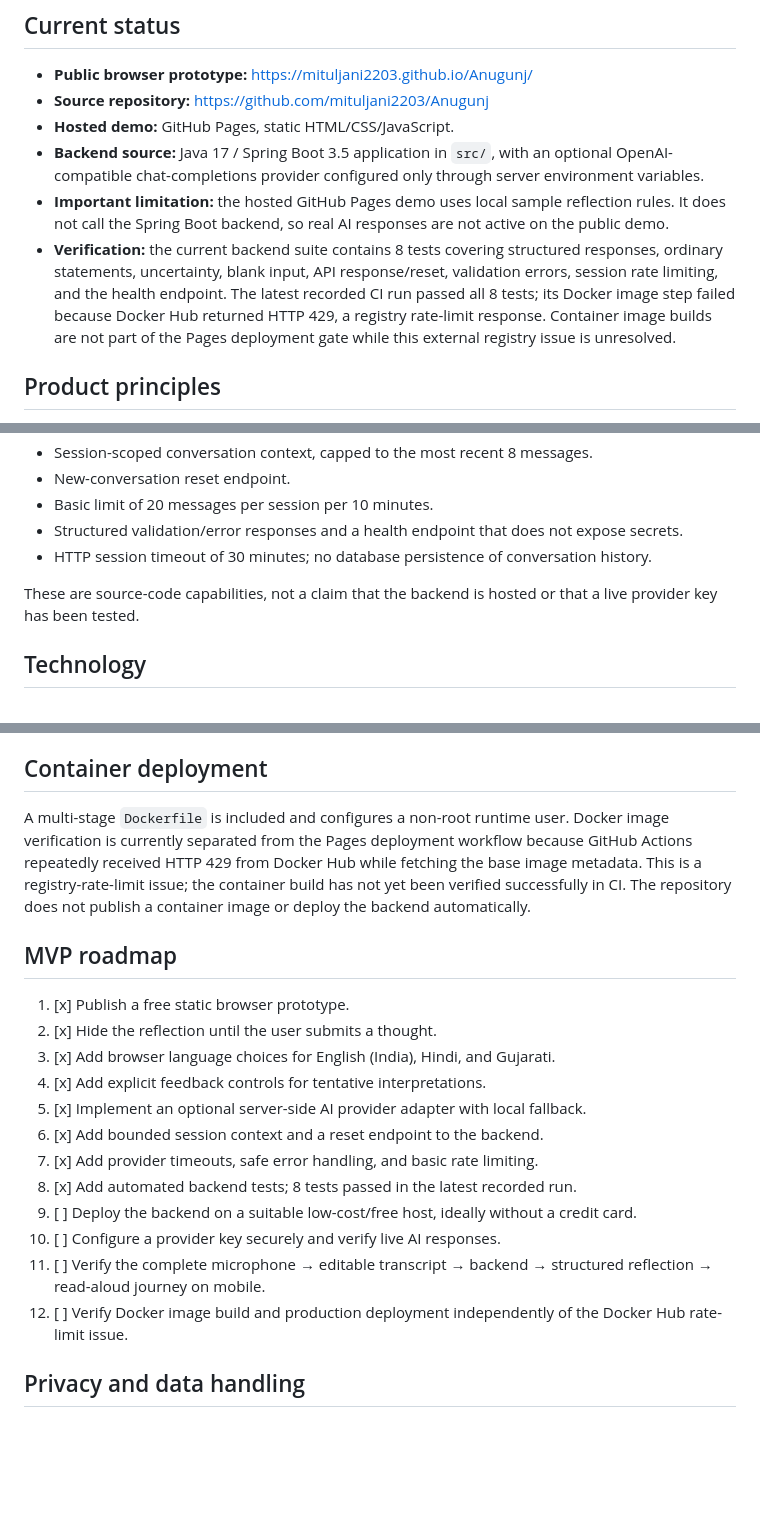
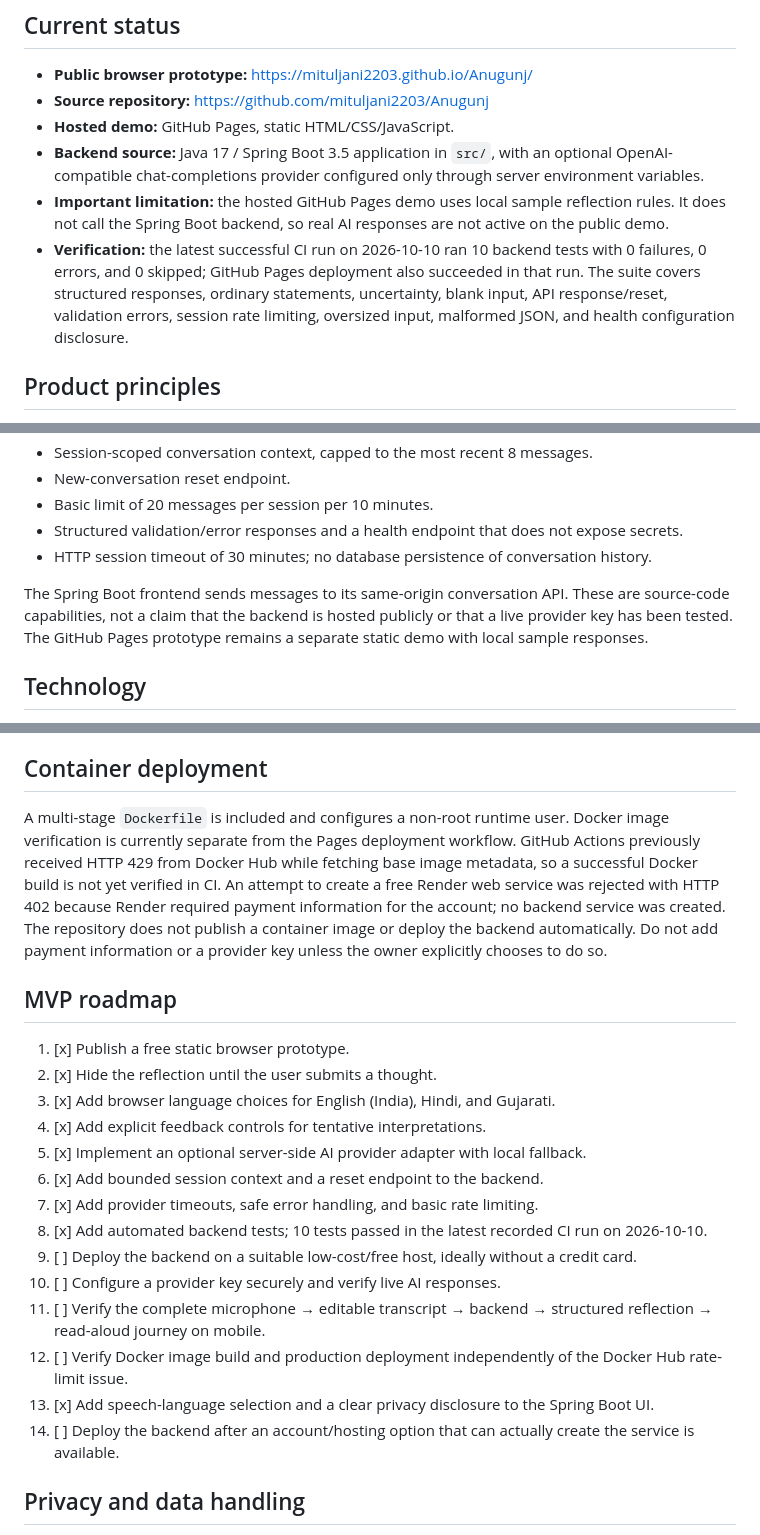
Before and after one commit to mituljani2203/Anugunj, a Markdown page: README.md, 3 parts joined by grey strips. GitHub-like rendering; blank space fills up the shorter version.

Commit message:
Update verified test results, privacy UI, and deployment blocker

```diff
--- a/README.md
+++ b/README.md
@@ -9,7 +9,7 @@
 - **Hosted demo:** GitHub Pages, static HTML/CSS/JavaScript.
 - **Backend source:** Java 17 / Spring Boot 3.5 application in `src/`, with an optional OpenAI-compatible chat-completions provider configured only through server environment variables.
 - **Important limitation:** the hosted GitHub Pages demo uses local sample reflection rules. It does not call the Spring Boot backend, so real AI responses are not active on the public demo.
-- **Verification:** the current backend suite contains 8 tests covering structured responses, ordinary statements, uncertainty, blank input, API response/reset, validation errors, session rate limiting, and the health endpoint. The latest recorded CI run passed all 8 tests; its Docker image step failed because Docker Hub returned HTTP 429, a registry rate-limit response. Container image builds are not part of the Pages deployment gate while this external registry issue is unresolved.
+- **Verification:** the latest successful CI run on 2026-10-10 ran 10 backend tests with 0 failures, 0 errors, and 0 skipped; GitHub Pages deployment also succeeded in that run. The suite covers structured responses, ordinary statements, uncertainty, blank input, API response/reset, validation errors, session rate limiting, oversized input, malformed JSON, and health configuration disclosure.
 
 ## Product principles
 
@@ -43,7 +44,7 @@ Speech-recognition support depends on the browser and device. Browser speech rec
 - Structured validation/error responses and a health endpoint that does not expose secrets.
 - HTTP session timeout of 30 minutes; no database persistence of conversation history.
 
-These are source-code capabilities, not a claim that the backend is hosted or that a live provider key has been tested.
+The Spring Boot frontend sends messages to its same-origin conversation API. These are source-code capabilities, not a claim that the backend is hosted publicly or that a live provider key has been tested. The GitHub Pages prototype remains a separate static demo with local sample responses.
 
 ## Technology
 
@@ -72,7 +73,7 @@ These commands are documentation only; the hosted GitHub Pages site does not run
 
 ## Container deployment
 
-A multi-stage `Dockerfile` is included and configures a non-root runtime user. Docker image verification is currently separated from the Pages deployment workflow because GitHub Actions repeatedly received HTTP 429 from Docker Hub while fetching the base image metadata. This is a registry-rate-limit issue; the container build has not yet been verified successfully in CI. The repository does not publish a container image or deploy the backend automatically.
+A multi-stage `Dockerfile` is included and configures a non-root runtime user. Docker image verification is currently separate from the Pages deployment workflow. GitHub Actions previously received HTTP 429 from Docker Hub while fetching base image metadata, so a successful Docker build is not yet verified in CI. An attempt to create a free Render web service was rejected with HTTP 402 because Render required payment information for the account; no backend service was created. The repository does not publish a container image or deploy the backend automatically. Do not add payment information or a provider key unless the owner explicitly chooses to do so.
 
 ## MVP roadmap
 
@@ -83,11 +84,13 @@ A multi-stage `Dockerfile` is included and configures a non-root runtime user. D
 5. [x] Implement an optional server-side AI provider adapter with local fallback.
 6. [x] Add bounded session context and a reset endpoint to the backend.
 7. [x] Add provider timeouts, safe error handling, and basic rate limiting.
-8. [x] Add automated backend tests; 8 tests passed in the latest recorded run.
+8. [x] Add automated backend tests; 10 tests passed in the latest recorded CI run on 2026-10-10.
 9. [ ] Deploy the backend on a suitable low-cost/free host, ideally without a credit card.
 10. [ ] Configure a provider key securely and verify live AI responses.
 11. [ ] Verify the complete microphone → editable transcript → backend → structured reflection → read-aloud journey on mobile.
 12. [ ] Verify Docker image build and production deployment independently of the Docker Hub rate-limit issue.
+13. [x] Add speech-language selection and a clear privacy disclosure to the Spring Boot UI.
+14. [ ] Deploy the backend after an account/hosting option that can actually create the service is available.
 
 ## Privacy and data handling
 
```
Also changed, not shown: other parts of README.md (+1 -0 lines).
